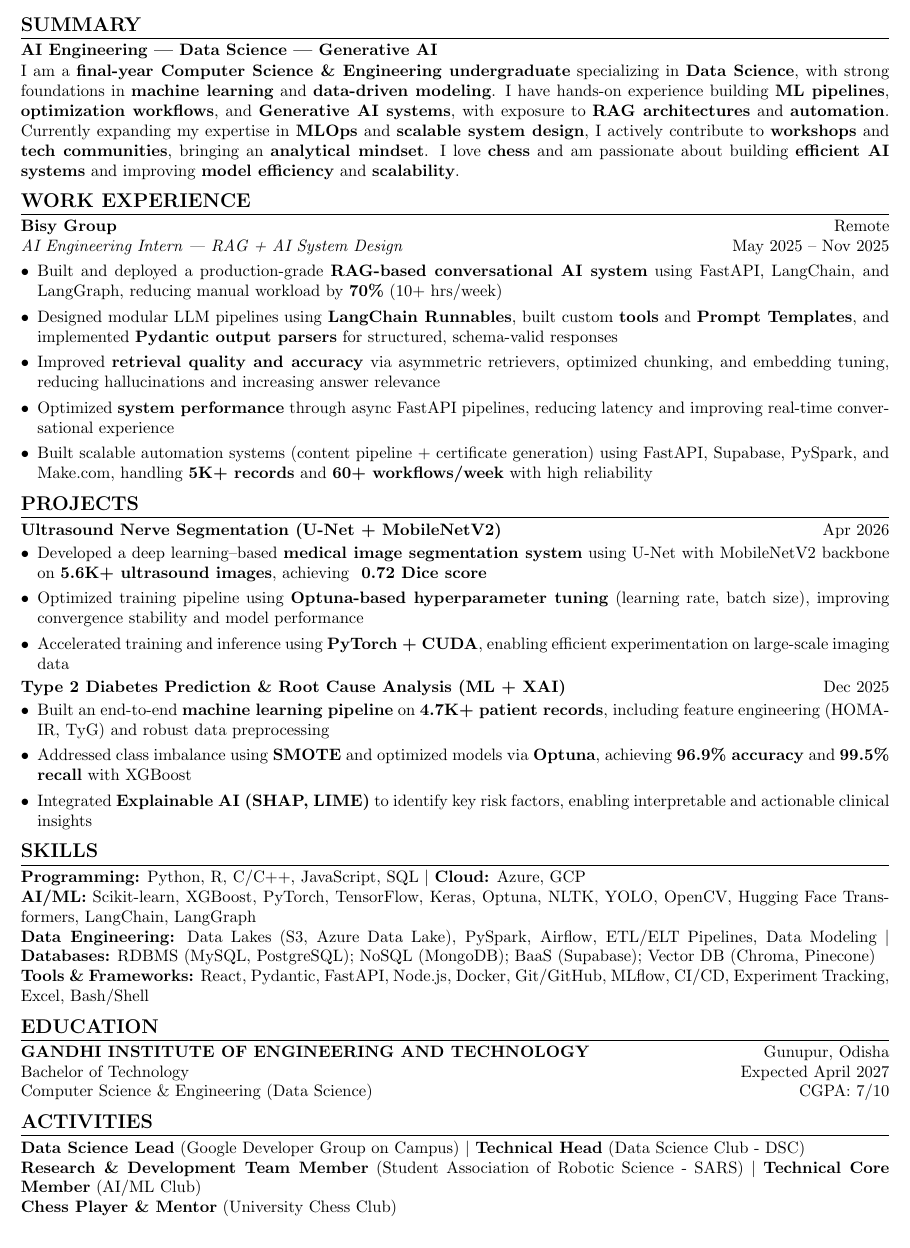
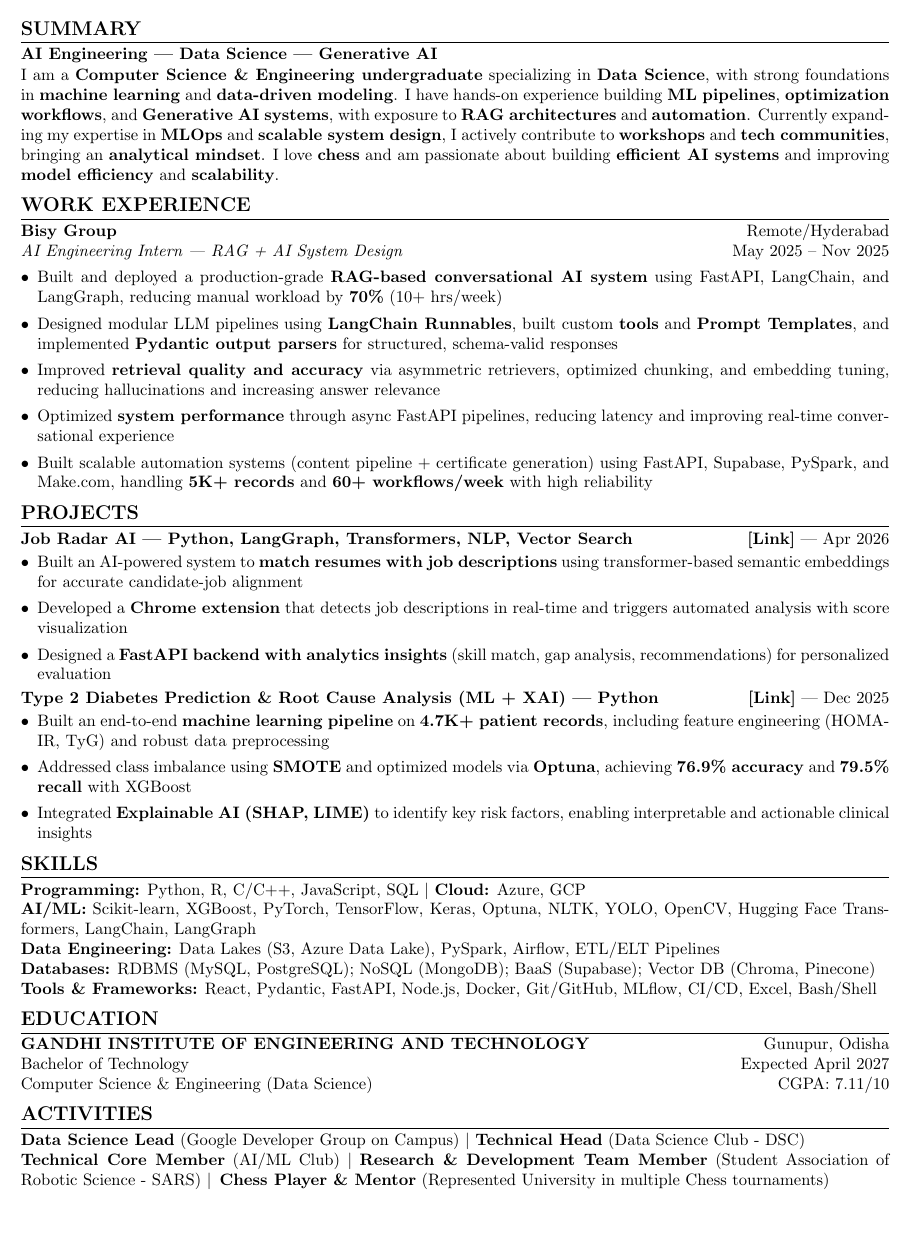
Before and after one commit to Chitranshu0/Chitranshu0, a LaTeX CV (Resume.tex): part of page 1 of 2, cut so that both start at the same text. Compiled offline with pdfLaTeX.

Commit message:
Update resume content and formatting

```diff
--- a/Resume.tex
+++ b/Resume.tex
@@ -39,13 +39,13 @@
 
 \textbf{AI Engineering | Data Science | Generative AI}
 
-I am a \textbf{final-year Computer Science \& Engineering undergraduate} specializing in \textbf{Data Science}, with strong foundations in \textbf{machine learning} and \textbf{data-driven modeling}. I have hands-on experience building \textbf{ML pipelines}, \textbf{optimization workflows}, and \textbf{Generative AI systems}, with exposure to \textbf{RAG architectures} and \textbf{automation}. Currently expanding my expertise in \textbf{MLOps} and \textbf{scalable system design}, I actively contribute to \textbf{workshops} and \textbf{tech communities}, bringing an \textbf{analytical mindset}. I love \textbf{chess} and am passionate about building \textbf{efficient AI systems} and improving \textbf{model efficiency} and \textbf{scalability}.
+I am a \textbf{Computer Science \& Engineering undergraduate} specializing in \textbf{Data Science}, with strong foundations in \textbf{machine learning} and \textbf{data-driven modeling}. I have hands-on experience building \textbf{ML pipelines}, \textbf{optimization workflows}, and \textbf{Generative AI systems}, with exposure to \textbf{RAG architectures} and \textbf{automation}. Currently expanding my expertise in \textbf{MLOps} and \textbf{scalable system design}, I actively contribute to \textbf{workshops} and \textbf{tech communities}, bringing an \textbf{analytical mindset}. I love \textbf{chess} and am passionate about building \textbf{efficient AI systems} and improving \textbf{model efficiency} and \textbf{scalability}.
 
 
 %==================== EXPERIENCE ====================
 \section*{WORK EXPERIENCE}
 
-\textbf{Bisy Group} \hfill Remote \\
+\textbf{Bisy Group} \hfill Remote/Hyderabad \\
 \textit{AI Engineering Intern | RAG + AI System Design}
 \hfill May 2025 -- Nov 2025
 
@@ -66,24 +66,23 @@ I am a \textbf{final-year Computer Science \& Engineering undergraduate} special
 %==================== PROJECTS ====================
 \section*{PROJECTS}
 
-\textbf{Ultrasound Nerve Segmentation (U-Net + MobileNetV2)} \hfill Apr 2026
+\textbf{Job Radar AI | Python, LangGraph, Transformers, NLP, Vector Search \hfill \href{https://github.com/Chitranshu0/job-radar-ai}{[Link]}}  | Apr 2026
 \begin{itemize}
 
-\item Developed a deep learning–based \textbf{medical image segmentation system} using U-Net with MobileNetV2 backbone on \textbf{5.6K+ ultrasound images}, achieving \textbf{~0.72 Dice score}
+\item Built an AI-powered system to \textbf{match resumes with job descriptions} using transformer-based semantic embeddings for accurate candidate-job alignment
 
-\item Optimized training pipeline using \textbf{Optuna-based hyperparameter tuning} (learning rate, batch size), improving convergence stability and model performance
+\item Developed a \textbf{Chrome extension} that detects job descriptions in real-time and triggers automated analysis with score visualization
 
-\item Accelerated training and inference using \textbf{PyTorch + CUDA}, enabling efficient experimentation on large-scale imaging data
+\item Designed a \textbf{FastAPI backend with analytics insights} (skill match, gap analysis, recommendations) for personalized evaluation
 
 \end{itemize}
 
-
-\textbf{Type 2 Diabetes Prediction \& Root Cause Analysis (ML + XAI)} \hfill Dec 2025
+\textbf{Type 2 Diabetes Prediction \& Root Cause Analysis (ML + XAI) | Python \hfill \href{https://colab.research.google.com/drive/1ezmS7O8uzaDSUYd46a-CWHH5B3bJJ6Pi?usp=sharing}{[Link]}}  | Dec 2025
 \begin{itemize}
 
 \item Built an end-to-end \textbf{machine learning pipeline} on \textbf{4.7K+ patient records}, including feature engineering (HOMA-IR, TyG) and robust data preprocessing
 
-\item Addressed class imbalance using \textbf{SMOTE} and optimized models via \textbf{Optuna}, achieving \textbf{96.9\% accuracy} and \textbf{99.5\% recall} with XGBoost
+\item Addressed class imbalance using \textbf{SMOTE} and optimized models via \textbf{Optuna}, achieving \textbf{76.9\% accuracy} and \textbf{79.5\% recall} with XGBoost
 
 \item Integrated \textbf{Explainable AI (SHAP, LIME)} to identify key risk factors, enabling interpretable and actionable clinical insights
 
@@ -94,23 +93,24 @@ I am a \textbf{final-year Computer Science \& Engineering undergraduate} special
 
 \textbf{Programming:} Python, R, C/C++, JavaScript, SQL \textbar\ \textbf{Cloud:} Azure, GCP \\
 \textbf{AI/ML:} Scikit-learn, XGBoost, PyTorch, TensorFlow, Keras, Optuna, NLTK, YOLO, OpenCV, Hugging Face Transformers, LangChain, LangGraph \\
-\textbf{Data Engineering:} Data Lakes (S3, Azure Data Lake), PySpark, Airflow, ETL/ELT Pipelines, Data Modeling \textbar\ \textbf{Databases:} RDBMS (MySQL, PostgreSQL); NoSQL (MongoDB); BaaS (Supabase); Vector DB (Chroma, Pinecone) \\
-\textbf{Tools \& Frameworks:} React, Pydantic, FastAPI, Node.js, Docker, Git/GitHub, MLflow, CI/CD, Experiment Tracking, Excel, Bash/Shell
+\textbf{Data Engineering:} Data Lakes (S3, Azure Data Lake), PySpark, Airflow, ETL/ELT Pipelines \\ \textbf{Databases:} RDBMS (MySQL, PostgreSQL); NoSQL (MongoDB); BaaS (Supabase); Vector DB (Chroma, Pinecone) \\
+\textbf{Tools \& Frameworks:} React, Pydantic, FastAPI, Node.js, Docker, Git/GitHub, MLflow, CI/CD, Excel, Bash/Shell
 
 %==================== EDUCATION ====================
 \section*{EDUCATION}
 
 \textbf{GANDHI INSTITUTE OF ENGINEERING AND TECHNOLOGY} \hfill Gunupur, Odisha \\
 Bachelor of Technology \hfill Expected April 2027 \\
-Computer Science \& Engineering (Data Science) \hfill CGPA: 7/10
+Computer Science \& Engineering (Data Science) \hfill CGPA: 7.11/10
 
 
 %==================== ACTIVITIES ====================
 \section*{ACTIVITIES}
 
 \textbf{Data Science Lead} (\href{https://gdg.community.dev/u/m534t4/}{Google Developer Group on Campus}) \textbar\ \textbf{Technical Head} (Data Science Club - DSC) \\
-\textbf{Research \& Development Team Member} (Student Association of Robotic Science - SARS) \textbar\ \textbf{Technical Core Member} (AI/ML Club) \\
-\textbf{Chess Player \& Mentor} (University Chess Club)
+\textbf{Technical Core Member} (AI/ML Club) \textbar\
+\textbf{Research \& Development Team Member} (Student Association of Robotic Science - SARS) \textbar\,
+\textbf{Chess Player \& Mentor} (Represented University in multiple Chess tournaments)
 
 %==================== ADDITIONAL ====================
 \section*{ADDITIONAL}
```
